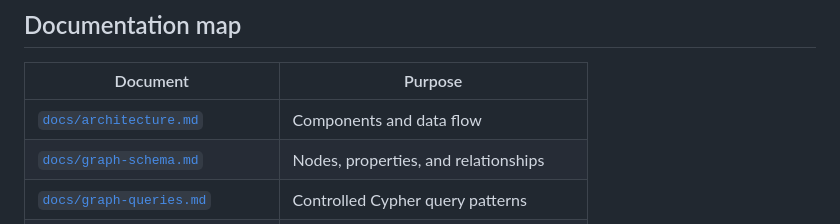
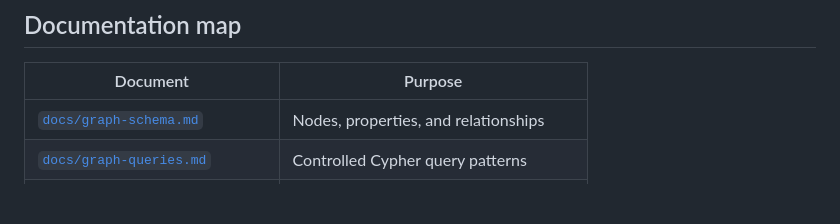
Before and after one commit to DiegoVillatoro/AgoraMX_light_version, a Markdown page: README.md, the part around the change. Rendered like a GitHub page; blank space fills up the shorter version.

```diff
--- a/README.md
+++ b/README.md
@@ -489,7 +489,6 @@ See [`docs/limitations.md`](docs/limitations.md).
 
 | Document | Purpose |
 |---|---|
-| [`docs/architecture.md`](docs/architecture.md) | Components and data flow |
 | [`docs/graph-schema.md`](docs/graph-schema.md) | Nodes, properties, and relationships |
 | [`docs/graph-queries.md`](docs/graph-queries.md) | Controlled Cypher query patterns |
 | [`docs/agents-and-prompts.md`](docs/agents-and-prompts.md) | Agent responsibilities and prompt policy |
```
